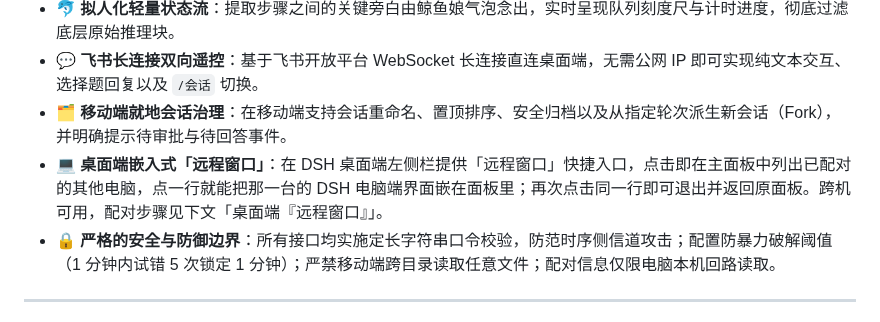
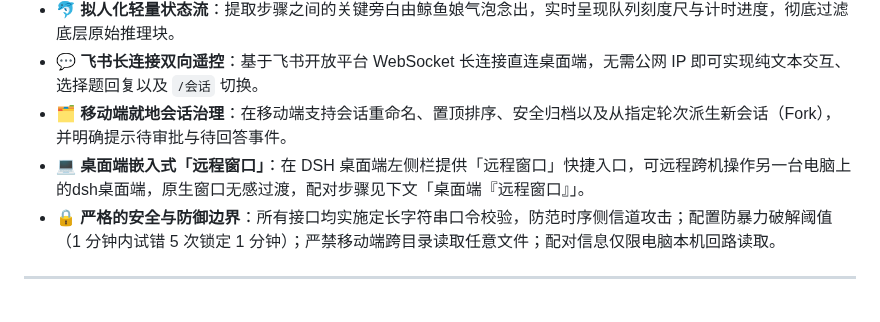
Before and after one commit to xingzhen199186/dsh-mini-remote, a Markdown page: README.md, the part around the change. Rendered like a GitHub page.

Commit message:
Update desktop remote window feature description

```diff
--- a/README.md
+++ b/README.md
@@ -49,7 +49,7 @@
 - 🐬 **拟人化轻量状态流**：提取步骤之间的关键旁白由鲸鱼娘气泡念出，实时呈现队列刻度尺与计时进度，彻底过滤底层原始推理块。
 - 💬 **飞书长连接双向遥控**：基于飞书开放平台 WebSocket 长连接直连桌面端，无需公网 IP 即可实现纯文本交互、选择题回复以及 `/会话` 切换。
 - 🗂️ **移动端就地会话治理**：在移动端支持会话重命名、置顶排序、安全归档以及从指定轮次派生新会话（Fork），并明确提示待审批与待回答事件。
-- 💻 **桌面端嵌入式「远程窗口」**：在 DSH 桌面端左侧栏提供「远程窗口」快捷入口，点击即在主面板中列出已配对的其他电脑，点一行就能把那一台的 DSH 电脑端界面嵌在面板里；再次点击同一行即可退出并返回原面板。跨机可用，配对步骤见下文「桌面端『远程窗口』」。
+- 💻 **桌面端嵌入式「远程窗口」**：在 DSH 桌面端左侧栏提供「远程窗口」快捷入口，可远程跨机操作另一台电脑上的dsh桌面端，原生窗口无感过渡，配对步骤见下文「桌面端『远程窗口』」。
 - 🔒 **严格的安全与防御边界**：所有接口均实施定长字符串口令校验，防范时序侧信道攻击；配置防暴力破解阈值（1 分钟内试错 5 次锁定 1 分钟）；严禁移动端跨目录读取任意文件；配对信息仅限电脑本机回路读取。
 
 ---
```
